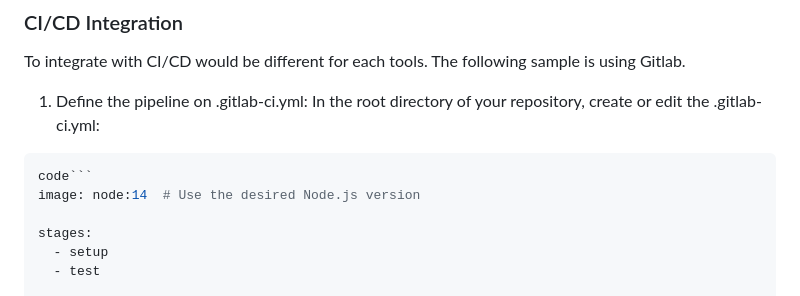
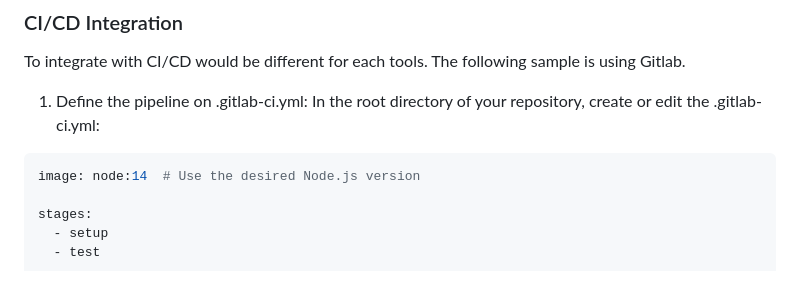
Before and after one commit to fathirwafda/web-automation-test-suite, a Markdown page: README.md, the part around the change. GitHub-like rendering.

Commit message:
remove str

````diff
--- a/README.md
+++ b/README.md
@@ -92,7 +92,6 @@ To integrate with CI/CD would be different for each tools. The following sample
 1. Define the pipeline on .gitlab-ci.yml: In the root directory of your repository, create or edit the .gitlab-ci.yml:
 
 ```yaml
-code```
 image: node:14  # Use the desired Node.js version
 
 stages:
````
